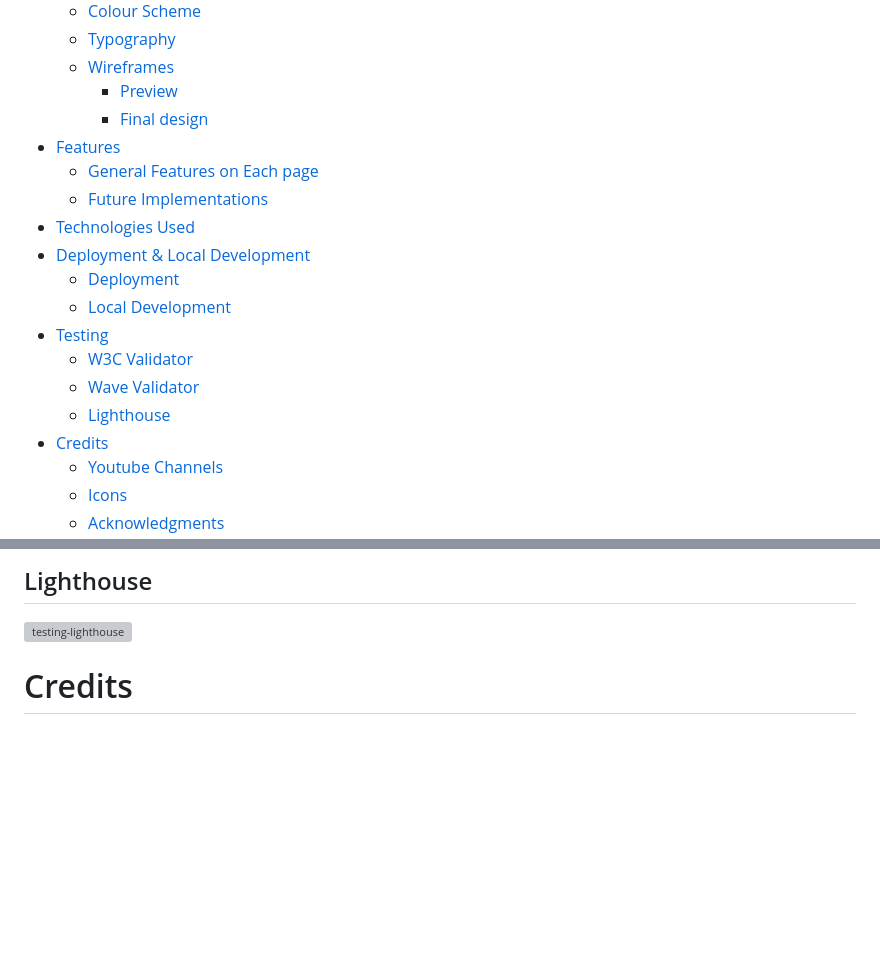
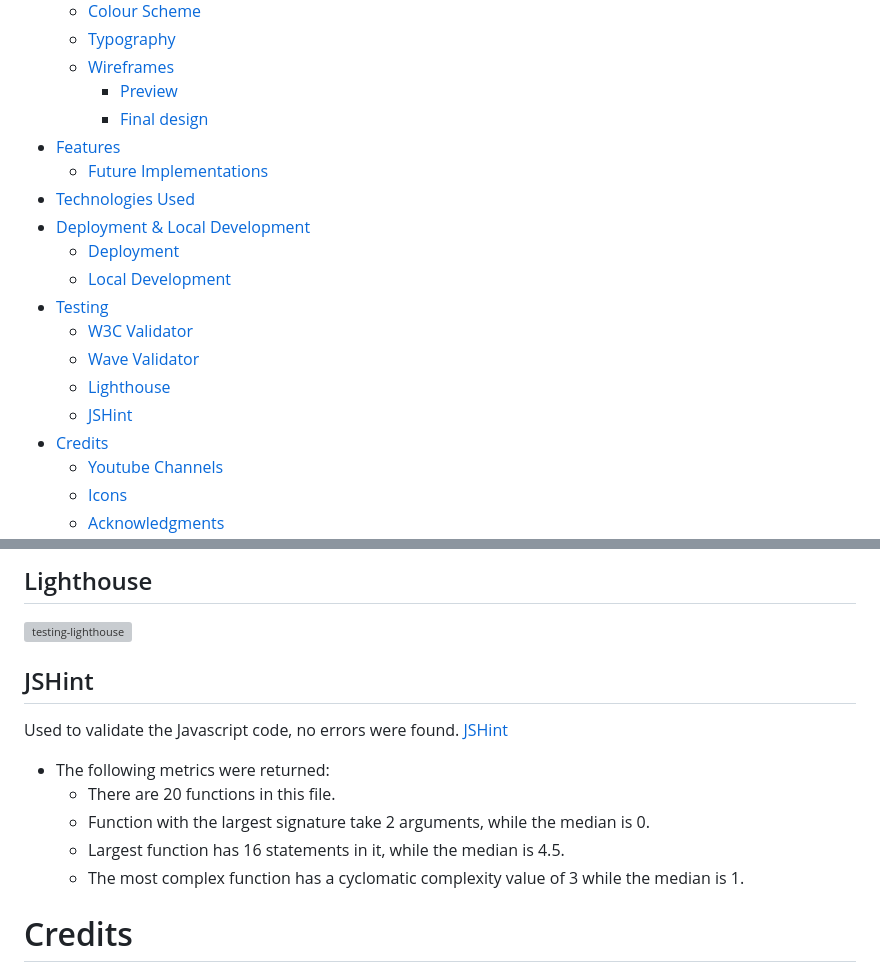
Before and after one commit to j0hanz/PICK-my-SPELL, a Markdown page: README.md, 2 parts joined by grey strips. Rendered like a GitHub page; blank space fills up the shorter version; grey boxes are pictures that could not be loaded.

```diff
--- a/README.md
+++ b/README.md
@@ -16,7 +16,6 @@
       - [Preview](#preview)
       - [Final design](#final-design)
 - [Features](#features)
-    - [General Features on Each page](#general-features-on-each-page)
     - [Future Implementations](#future-implementations)
 - [Technologies Used](#technologies-used)
 - [Deployment & Local Development](#deployment--local-development)
@@ -26,6 +25,7 @@
   - [W3C Validator](#w3c-validator)
   - [Wave Validator](#wave-validator)
   - [Lighthouse](#lighthouse)
+  - [JSHint](#jshint)
 - [Credits](#credits)
     - [Youtube Channels](#youtube-channels)
     - [Icons](#icons)
@@ -225,6 +225,16 @@ Login (or signup) to Github.
 
 ![testing-lighthouse](https://github.com/j0hanz/PICK-my-SPELL/assets/159924955/db84f993-c434-4775-aff2-52f986d8bded)
 
+## JSHint
+
+Used to validate the Javascript code, no errors were found. [JSHint](https://jshint.com/)
+
+* The following metrics were returned:
+  - There are 20 functions in this file.
+  - Function with the largest signature take 2 arguments, while the median is 0.
+  - Largest function has 16 statements in it, while the median is 4.5.
+  - The most complex function has a cyclomatic complexity value of 3 while the median is 1.
+
 
 # Credits
 
```
